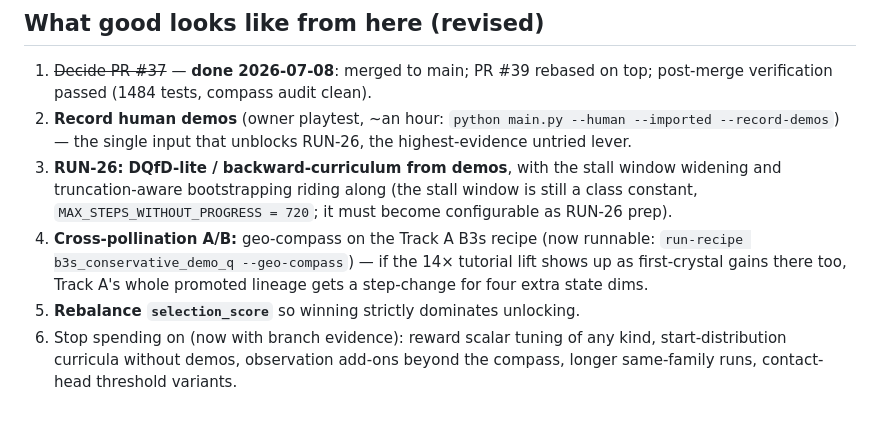
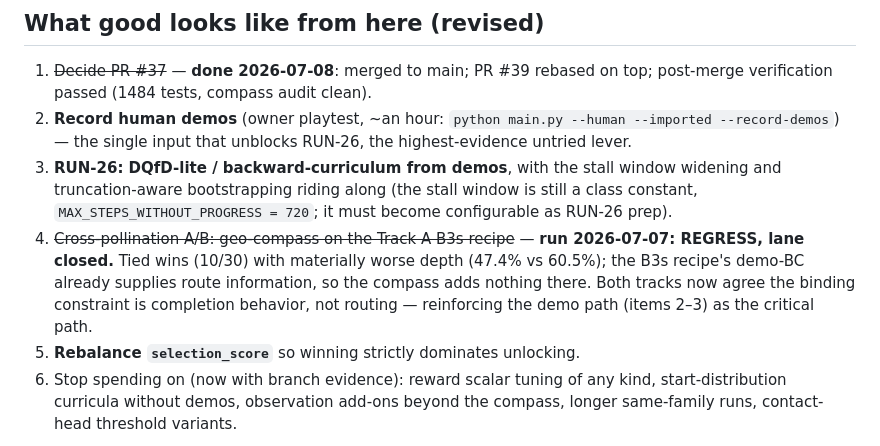
Before and after one commit to jtn0123/NN-Game1, a Markdown page: .Codex/nn-performance-grade-2026-07-07.md, the part around the change. Drawn GitHub-style; blank space fills up the shorter version.

```diff
--- a/.Codex/nn-performance-grade-2026-07-07.md
+++ b/.Codex/nn-performance-grade-2026-07-07.md
@@ -125,10 +125,12 @@ unlocking common.
    window widening and truncation-aware bootstrapping riding along (the stall
    window is still a class constant, `MAX_STEPS_WITHOUT_PROGRESS = 720`; it
    must become configurable as RUN-26 prep).
-4. **Cross-pollination A/B:** geo-compass on the Track A B3s recipe (now
-   runnable: `run-recipe b3s_conservative_demo_q --geo-compass`) — if the
-   14× tutorial lift shows up as first-crystal gains there too, Track A's
-   whole promoted lineage gets a step-change for four extra state dims.
+4. ~~Cross-pollination A/B: geo-compass on the Track A B3s recipe~~ — **run
+   2026-07-07: REGRESS, lane closed.** Tied wins (10/30) with materially worse
+   depth (47.4% vs 60.5%); the B3s recipe's demo-BC already supplies route
+   information, so the compass adds nothing there. Both tracks now agree the
+   binding constraint is completion behavior, not routing — reinforcing the
+   demo path (items 2–3) as the critical path.
 5. **Rebalance `selection_score`** so winning strictly dominates unlocking.
 6. Stop spending on (now with branch evidence): reward scalar tuning of any
    kind, start-distribution curricula without demos, observation add-ons
```
Also changed, not shown: CC_NN_RUN_INFO_TASKS.md (+39 -3 lines).
